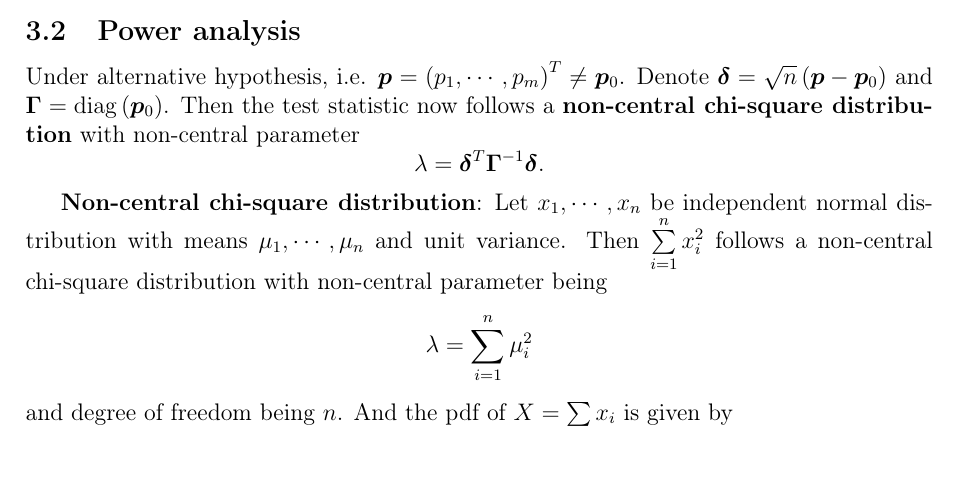
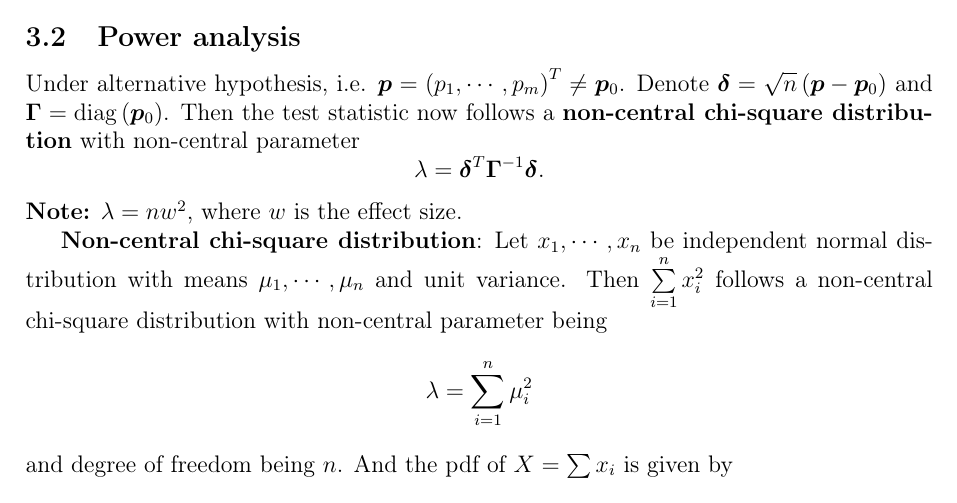
Before and after one commit to fenguoerbian/notes, a LaTeX document (chisq_test/chisq_test.tex): part of page 2 of 4, cut so that both start at the same text. Compiled offline with pdfLaTeX.

Commit message:
Add a comment about relationship between ncp and effect size.

```diff
--- a/chisq_test/chisq_test.tex
+++ b/chisq_test/chisq_test.tex
@@ -173,6 +173,7 @@ Under alternative hypothesis, i.e. $\bm{p}=\left(p_1, \cdots, p_m\right)^T\neq\b
   \lambda = \bm{\delta}^T\bm{\Gamma}^{-1}\bm{\delta}
   .
 \]
+\textbf{Note:} $\lambda = nw^2$, where $w$ is the effect size.
 \par
 \textbf{Non-central chi-square distribution}: Let $x_1, \cdots, x_n$ be independent normal distribution with means $\mu_1, \cdots, \mu_n$ and unit variance. Then $\sum\limits_{i = 1}^nx_i^2$ follows a non-central chi-square distribution with non-central parameter being
 \[
```
Also changed, not shown: chisq_test/chisq_test.pdf.
